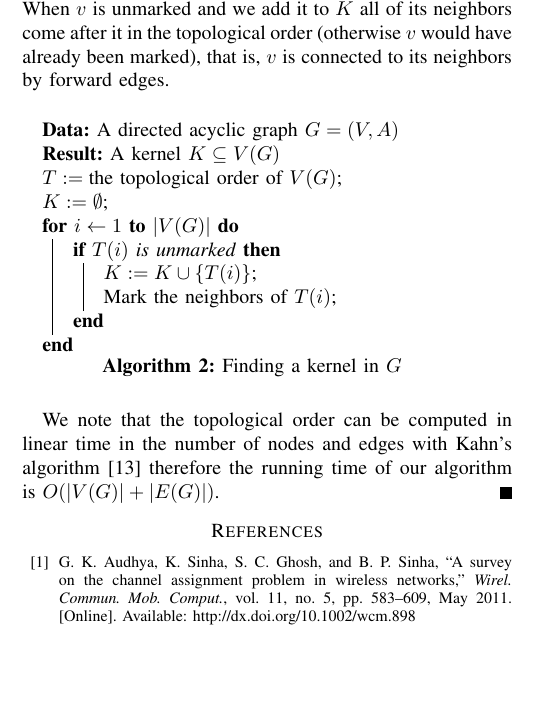
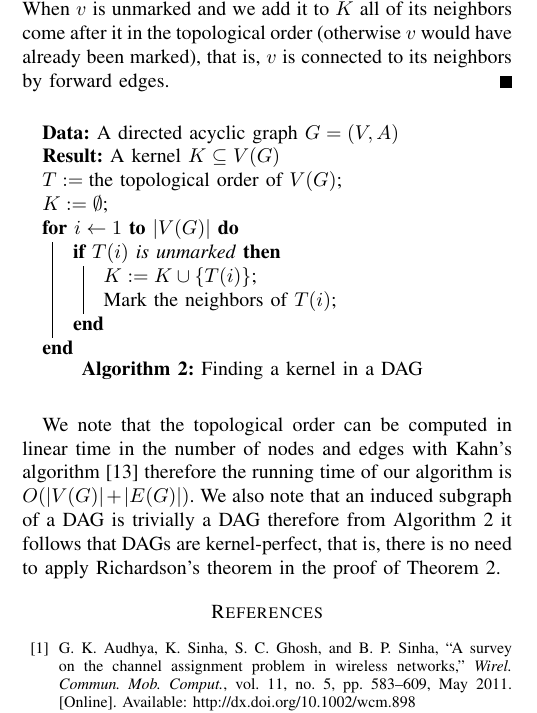
Before and after one commit to Benmartin92/research-kth, a LaTeX paper (final-report-theory/final-report-theory.tex): part of one column of page 3 of 4, cut so that both start at the same text, the shorter picture padded with empty space. Compiled offline with pdfLaTeX.

Commit message:
Final-report-theory: finding a kernel proof fixes.

```diff
--- a/final-report-theory/final-report-theory.tex
+++ b/final-report-theory/final-report-theory.tex
@@ -227,7 +227,7 @@ It has been shown that finding a kernel in an arbitrary graph is $\mathrm{NP}$-c
 \end{enumerate}
 1) If $v \in K$ then its neighbors are marked. Since we do not add marked nodes to $K$, it is always independent.
 2) When $v$ is unmarked and we add it to $K$ all of its neighbors come after it in the topological order (otherwise $v$ would have already been marked), that is, $v$ is connected to its neighbors by forward edges.
-
+\end{proof}
 \begin{algorithm}\label{alg:find-kernel-in-dags}
  \KwData{A directed acyclic graph $G = (V,A)$}
  \KwResult{A kernel $K \subseteq V(G)$}
@@ -239,10 +239,11 @@ It has been shown that finding a kernel in an arbitrary graph is $\mathrm{NP}$-c
   	Mark the neighbors of $T(i)$\;
   }
  }
- \caption{Finding a kernel in $G$}
+ \caption{Finding a kernel in a DAG}
 \end{algorithm}
-We note that the topological order can be computed in linear time in the number of nodes and edges with Kahn's algorithm \cite{Kahn:1962:TSL:368996.369025} therefore the running time of our algorithm is $O(|V(G)|+|E(G)|)$.
-\end{proof}
+
+We note that the topological order can be computed in linear time in the number of nodes and edges with Kahn's algorithm \cite{Kahn:1962:TSL:368996.369025} therefore the running time of our algorithm is $O(|V(G)|+|E(G)|)$. We also note that an induced subgraph of a DAG is trivially a DAG therefore from Algorithm \ref{alg:find-kernel-in-dags} it follows that DAGs are kernel-perfect, that is, there is no need to apply Richardson's theorem in the proof of Theorem \ref{thm:choice-number}.
+
 \addtolength{\textheight}{-12cm}   % This command serves to balance the column lengths
                                   % on the last page of the document manually. It shortens
                                   % the textheight of the last page by a suitable amount.
```
